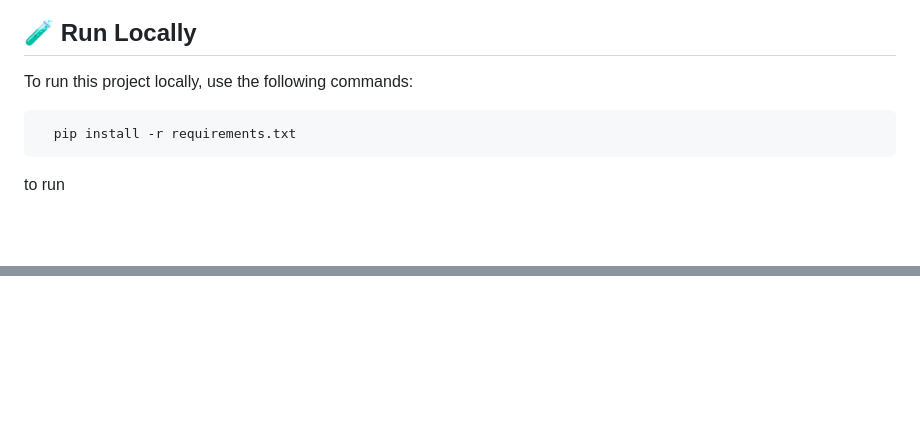
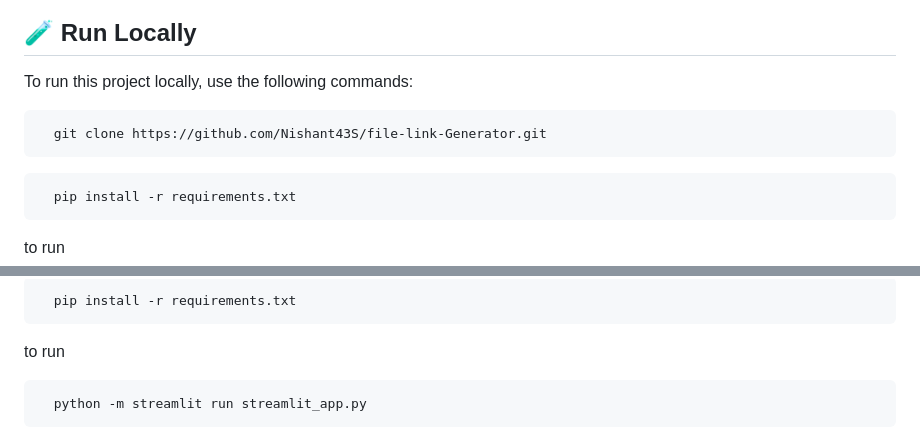
Before and after one commit to Nishant43S/file-link-Generator, a Markdown page: README.md, 2 parts joined by grey strips. GitHub-like rendering; blank space fills up the shorter version.

````diff
--- a/README.md
+++ b/README.md
@@ -65,6 +65,10 @@ Live app <a href="https://file-link-generator-major-project.onrender.com" target
 ## 🧪 Run Locally
 
 To run this project locally, use the following commands:
+
+```bash
+  git clone https://github.com/Nishant43S/file-link-Generator.git
+```
 
 ```bash
   pip install -r requirements.txt
@@ -143,0 +178,8 @@ to run
+```bash
+  pip install -r requirements.txt
+```
+to run
+
+```bash
+  python -m streamlit run streamlit_app.py
+```
````
Also changed, not shown: other parts of README.md (+30 -0 lines).
